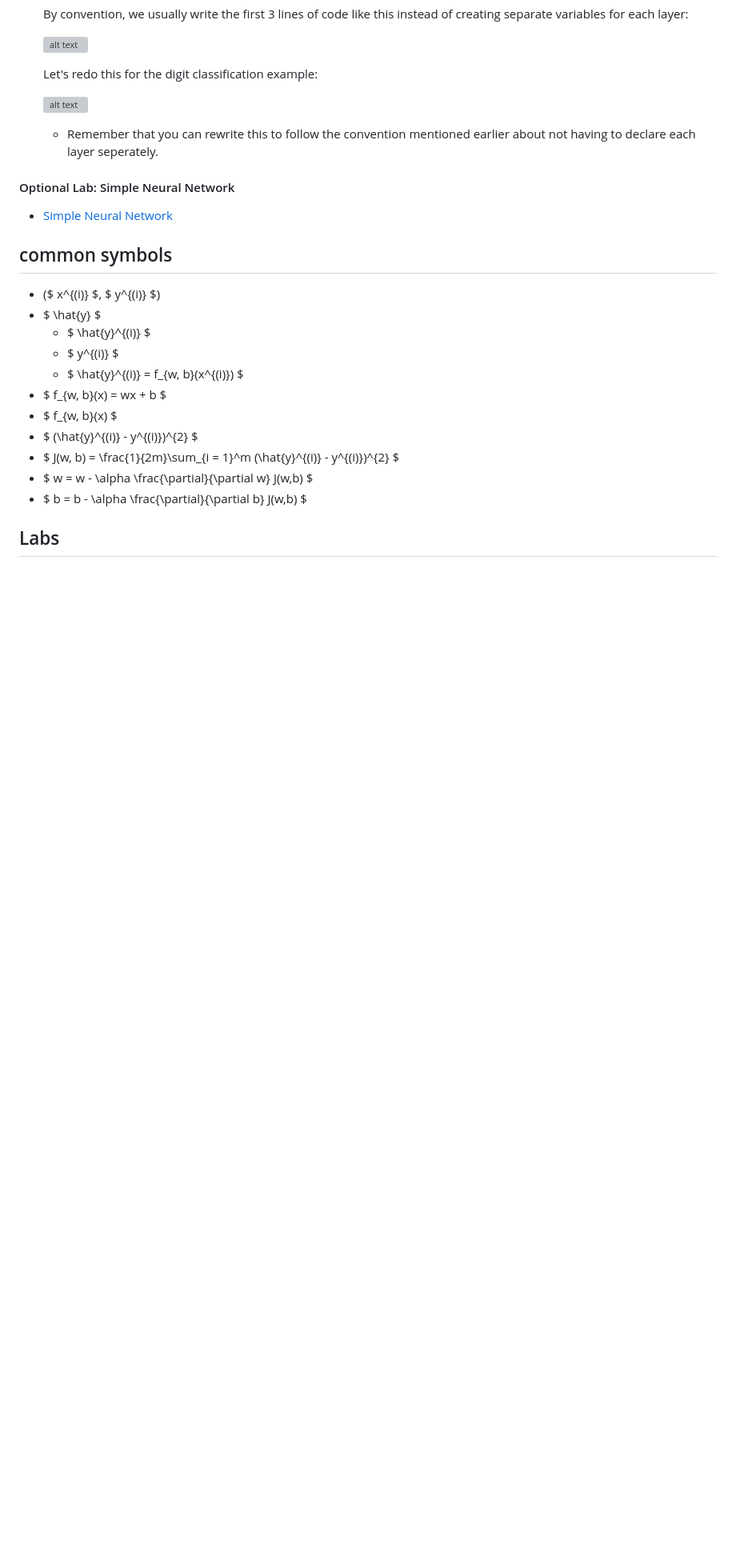
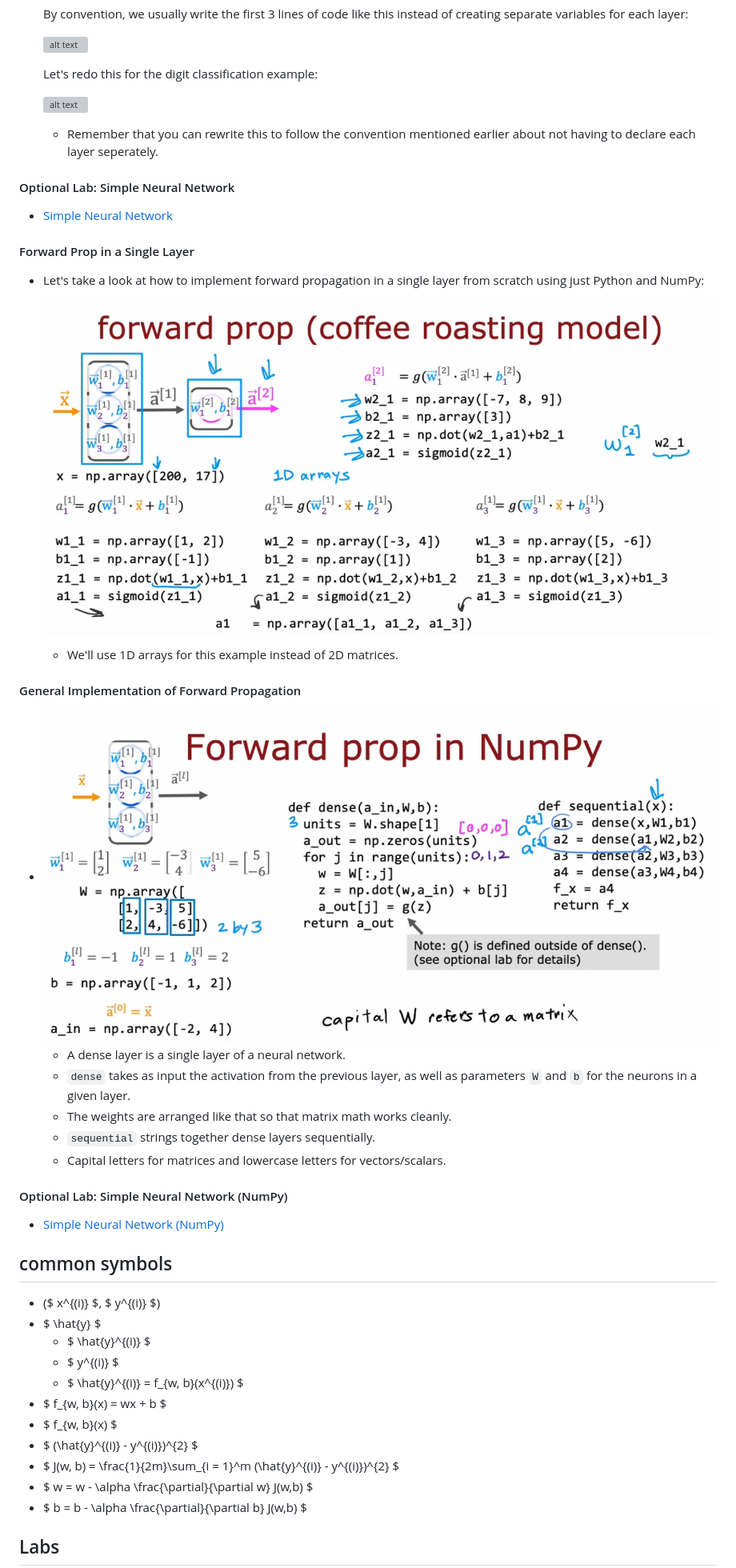
Before and after one commit to KennethFam/My-Learning-Journey, a Markdown page: ML&AI/MachineLearning.md, the part around the change printed below. Shown: that part at 80% size. GitHub-like rendering; pictures changed too: ML&AI/images/forward_prop_single_layer.png (added), ML&AI/images/general_implementation_of_forward_prop.png (added); blank space fills up the shorter version; grey boxes are pictures that could not be loaded.

Commit message:
info on building a neural network from scratch

```diff
--- a/ML&AI/MachineLearning.md
+++ b/ML&AI/MachineLearning.md
@@ -1365,6 +1365,24 @@
 #### Optional Lab: Simple Neural Network
 - [Simple Neural Network](https://colab.research.google.com/drive/12-AVoD9ugqDSGaAoBtqrfBsAIzqm5nsM?authuser=4)
 
+#### Forward Prop in a Single Layer
+- Let's take a look at how to implement forward propagation in a single layer from scratch using just Python and NumPy:
+
+    ![alt text](images/forward_prop_single_layer.png)
+
+    - We'll use 1D arrays for this example instead of 2D matrices.
+
+#### General Implementation of Forward Propagation
+- ![alt text](images/general_implementation_of_forward_prop.png)
+    - A dense layer is a single layer of a neural network.
+    - `dense` takes as input the activation from the previous layer, as well as parameters `W` and `b` for the neurons in a given layer.
+    - The weights are arranged like that so that matrix math works cleanly.
+    - `sequential` strings together dense layers sequentially.
+    - Capital letters for matrices and lowercase letters for vectors/scalars.
+
+#### Optional Lab: Simple Neural Network (NumPy)
+- [Simple Neural Network (NumPy)](https://colab.research.google.com/drive/1IctkE7hoeJMrzTgQD1WBWtsVpKL7qFuf?authuser=4)
+
 ## common symbols
 - ($ x^{(i)} $, $ y^{(i)} $)
 - $ \hat{y} $
```
Also changed, not shown: other parts of ML&AI/MachineLearning.md (+4 -2 lines).
